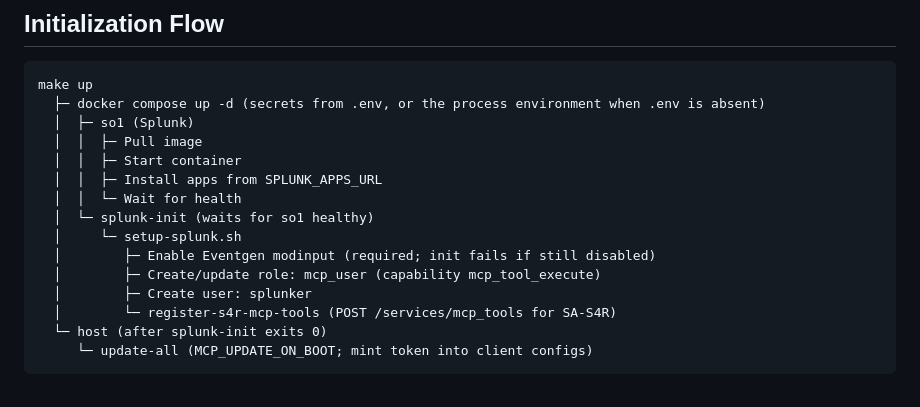
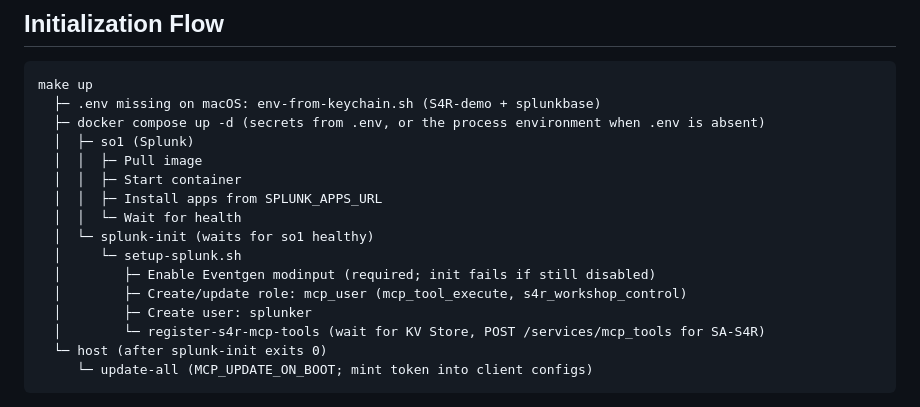
Before and after one commit to dd-Splunk/splunk-mcp, a Markdown page: docs/poc/ARCHITECTURE.md, the part around one of its changes. GitHub-like rendering.

````diff
--- a/docs/poc/ARCHITECTURE.md
+++ b/docs/poc/ARCHITECTURE.md
@@ -110,6 +110,7 @@ Check mode: **`SA-S4R_query_nk_demo_state`**. Agentic analysis: [AGENTS.md](../s
 
 ```text
 make up
+  ├─ .env missing on macOS: env-from-keychain.sh (S4R-demo + splunkbase)
   ├─ docker compose up -d (secrets from .env, or the process environment when .env is absent)
   │  ├─ so1 (Splunk)
   │  │  ├─ Pull image
@@ -119,9 +120,9 @@ make up
   │  └─ splunk-init (waits for so1 healthy)
   │     └─ setup-splunk.sh
   │        ├─ Enable Eventgen modinput (required; init fails if still disabled)
-  │        ├─ Create/update role: mcp_user (capability mcp_tool_execute)
+  │        ├─ Create/update role: mcp_user (mcp_tool_execute, s4r_workshop_control)
   │        ├─ Create user: splunker
-  │        └─ register-s4r-mcp-tools (POST /services/mcp_tools for SA-S4R)
+  │        └─ register-s4r-mcp-tools (wait for KV Store, POST /services/mcp_tools for SA-S4R)
   └─ host (after splunk-init exits 0)
      └─ update-all (MCP_UPDATE_ON_BOOT; mint token into client configs)
 ```
````
Also changed, not shown: other parts of docs/poc/ARCHITECTURE.md (+93 -0 lines).
